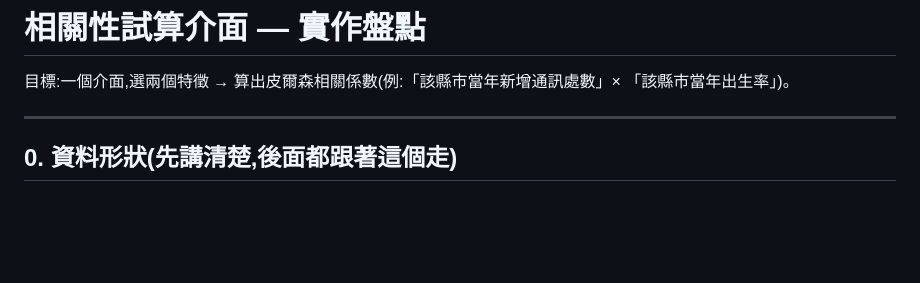
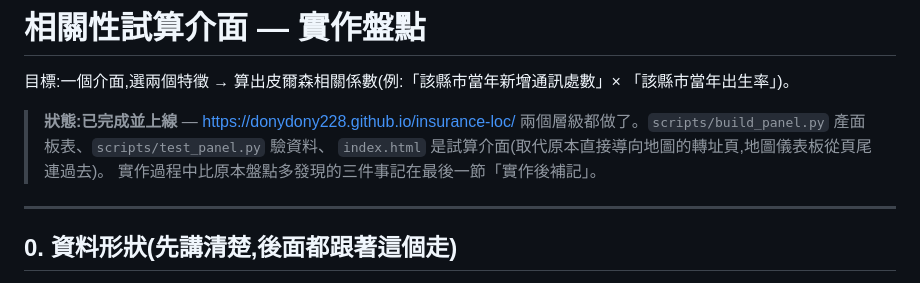
Before and after one commit to donydony228/insurance-loc, a Markdown page: TODO_correlation_explorer.md, the part around one of its changes. Drawn GitHub-style; blank space fills up the shorter version.

```diff
--- a/TODO_correlation_explorer.md
+++ b/TODO_correlation_explorer.md
@@ -1,6 +1,11 @@
 # 相關性試算介面 — 實作盤點
 
 目標:一個介面,選兩個特徵 → 算出皮爾森相關係數(例:「該縣市當年新增通訊處數」× 「該縣市當年出生率」)。
+
+> **狀態:已完成並上線** — https://donydony228.github.io/insurance-loc/
+> 兩個層級都做了。`scripts/build_panel.py` 產面板表、`scripts/test_panel.py` 驗資料、
+> `index.html` 是試算介面(取代原本直接導向地圖的轉址頁,地圖儀表板從頁尾連過去)。
+> 實作過程中比原本盤點多發現的三件事記在最後一節「實作後補記」。
 
 ---
 
```
Also changed, not shown: other parts of TODO_correlation_explorer.md (+47 -1 lines).
